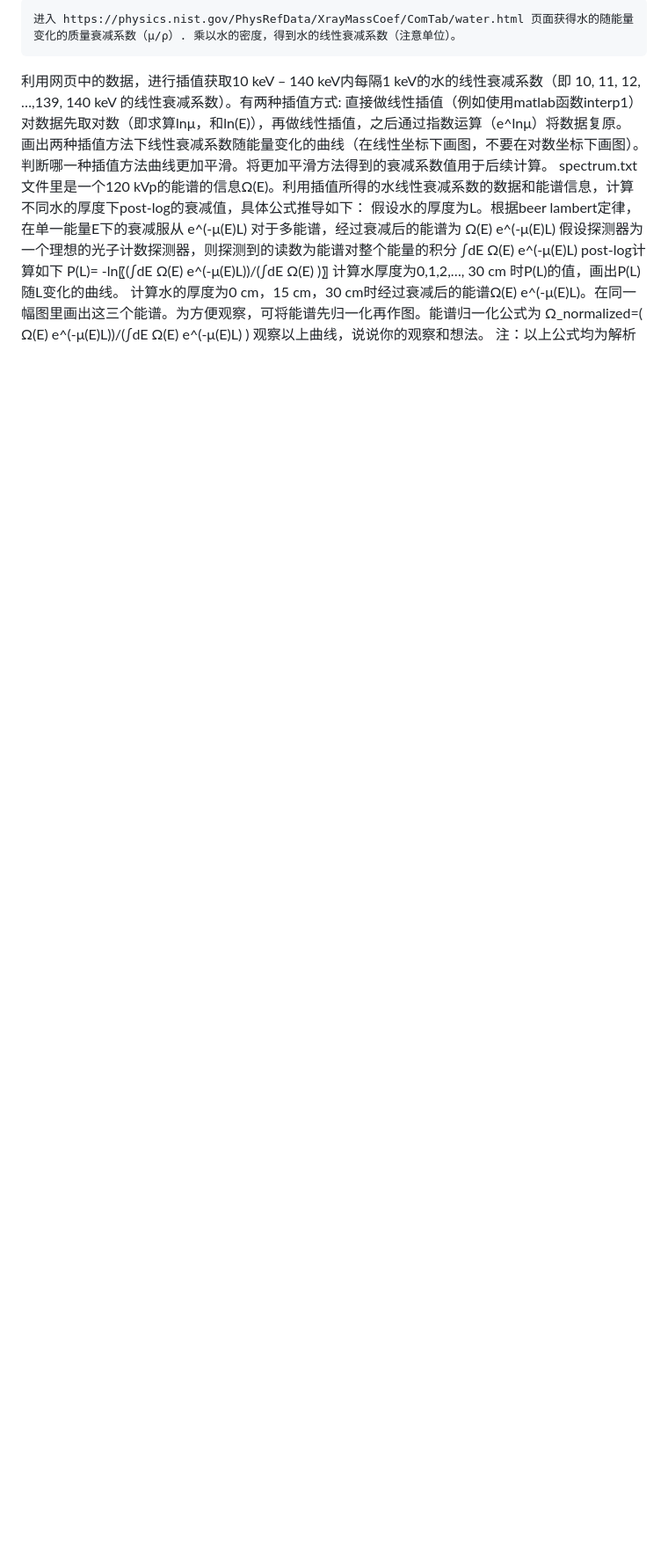
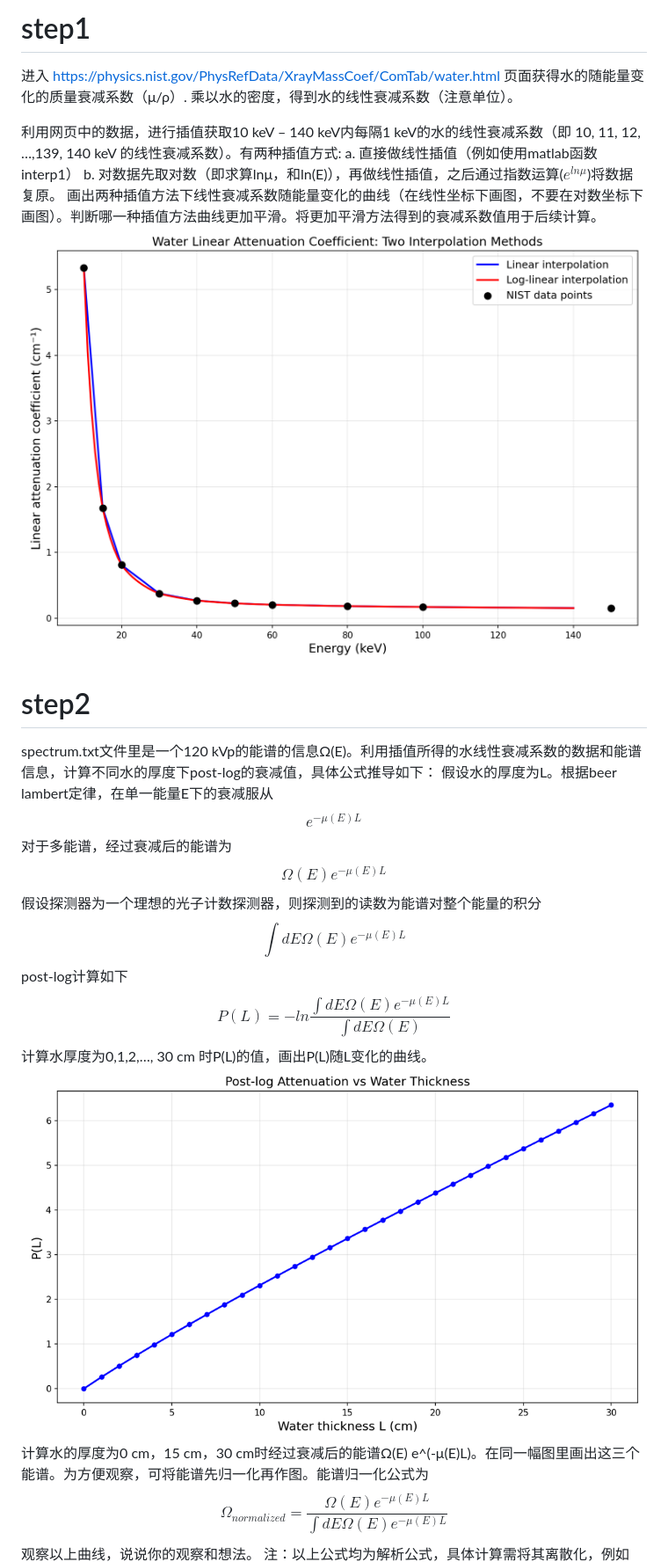
Before and after one commit to Gsheen76/My-Obsidian, a Markdown page: 研0学习/任务3.md, the part around the change printed below. Shown: that part at 88% size. GitHub-like rendering; pictures changed too: 研0学习/assets/任务3/file-20260426121006431.png (added), 研0学习/assets/任务3/file-20260426121106115.png (added); blank space fills up the shorter version.

Commit message:
vault backup: 2026-04-26 12:17:06

```diff
--- a/研0学习/任务3.md
+++ b/研0学习/任务3.md
@@ -1,20 +1,17 @@
-	进入 https://physics.nist.gov/PhysRefData/XrayMassCoef/ComTab/water.html 页面获得水的随能量变化的质量衰减系数（μ/ρ）. 乘以水的密度，得到水的线性衰减系数（注意单位）。
+# step1
+
+进入 https://physics.nist.gov/PhysRefData/XrayMassCoef/ComTab/water.html 页面获得水的随能量变化的质量衰减系数（μ/ρ）. 乘以水的密度，得到水的线性衰减系数（注意单位）。
 
 利用网页中的数据，进行插值获取10 keV – 140 keV内每隔1 keV的水的线性衰减系数（即 10, 11, 12, …,139, 140 keV 的线性衰减系数）。有两种插值方式:
-	直接做线性插值（例如使用matlab函数interp1）
-	对数据先取对数（即求算lnμ，和ln(E)），再做线性插值，之后通过指数运算（e^lnμ）将数据复原。
+a. 直接做线性插值（例如使用matlab函数interp1）
+b. 对数据先取对数（即求算lnμ，和ln(E)），再做线性插值，之后通过指数运算($e^{lnμ}$)将数据复原。
 画出两种插值方法下线性衰减系数随能量变化的曲线（在线性坐标下画图，不要在对数坐标下画图）。判断哪一种插值方法曲线更加平滑。将更加平滑方法得到的衰减系数值用于后续计算。
-	spectrum.txt文件里是一个120 kVp的能谱的信息Ω(E)。利用插值所得的水线性衰减系数的数据和能谱信息，计算不同水的厚度下post-log的衰减值，具体公式推导如下：
-假设水的厚度为L。根据beer lambert定律，在单一能量E下的衰减服从
-e^(-μ(E)L)
-对于多能谱，经过衰减后的能谱为
-Ω(E)  e^(-μ(E)L)
-假设探测器为一个理想的光子计数探测器，则探测到的读数为能谱对整个能量的积分
-∫dE Ω(E)  e^(-μ(E)L)
-post-log计算如下
-P(L)= -ln⁡〖(∫dE Ω(E) e^(-μ(E)L))/(∫dE Ω(E) )〗
-计算水厚度为0,1,2,…, 30 cm 时P(L)的值，画出P(L)随L变化的曲线。
-计算水的厚度为0 cm，15 cm，30 cm时经过衰减后的能谱Ω(E)  e^(-μ(E)L)。在同一幅图里画出这三个能谱。为方便观察，可将能谱先归一化再作图。能谱归一化公式为
-Ω_normalized=( Ω(E) e^(-μ(E)L))/(∫dE Ω(E) e^(-μ(E)L) )
-观察以上曲线，说说你的观察和想法。
+![536](assets/任务3/file-20260426121006431.png)
+
+# step2
+
+spectrum.txt文件里是一个120 kVp的能谱的信息Ω(E)。利用插值所得的水线性衰减系数的数据和能谱信息，计算不同水的厚度下post-log的衰减值，具体公式推导如下：
+假设水的厚度为L。根据beer lambert定律，在单一能量E下的衰减服从$$e^{-μ(E)L}$$对于多能谱，经过衰减后的能谱为$$Ω(E)  e^{-μ(E)L}$$假设探测器为一个理想的光子计数探测器，则探测到的读数为能谱对整个能量的积分$$∫dE Ω(E)  e^{-μ(E)L}$$post-log计算如下$$P(L)= -ln⁡\frac{∫dE Ω(E) e^{-μ(E)L}}{∫dE Ω(E)}$$计算水厚度为0,1,2,…, 30 cm 时P(L)的值，画出P(L)随L变化的曲线。
+![578](assets/任务3/file-20260426121106115.png)
+计算水的厚度为0 cm，15 cm，30 cm时经过衰减后的能谱Ω(E)  e^(-μ(E)L)。在同一幅图里画出这三个能谱。为方便观察，可将能谱先归一化再作图。能谱归一化公式为$$Ω_{normalized}=\frac{Ω(E) e^{-μ(E)L}}{∫dE Ω(E) e^{-μ(E)L}}$$观察以上曲线，说说你的观察和想法。
 注：以上公式均为解析公式，具体计算需将其离散化，例如
```
Also changed, not shown: other parts of 研0学习/任务3.md (+6 -2 lines), 研0学习/assets/任务3/file-20260426121438595.png (added).
